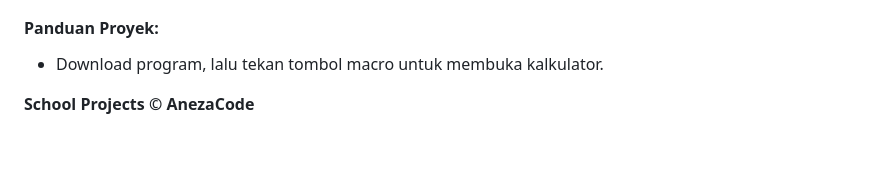
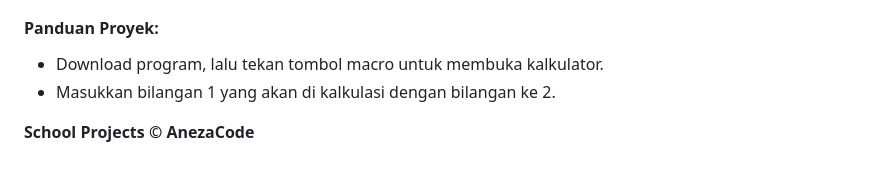
Before and after one commit to nezolutions/school_projects, a Markdown page: README.md, the part around the change. GitHub-like rendering.

```diff
--- a/README.md
+++ b/README.md
@@ -180,6 +180,7 @@ Memiliki 2 program, yaitu kalkulator basic dan sederhana, berbeda dari layout da
 
 #### Panduan Proyek:
 - Download program, lalu tekan tombol macro untuk membuka kalkulator.
+- Masukkan bilangan 1 yang akan di kalkulasi dengan bilangan ke 2.
 
 
 **School Projects © AnezaCode**
```
